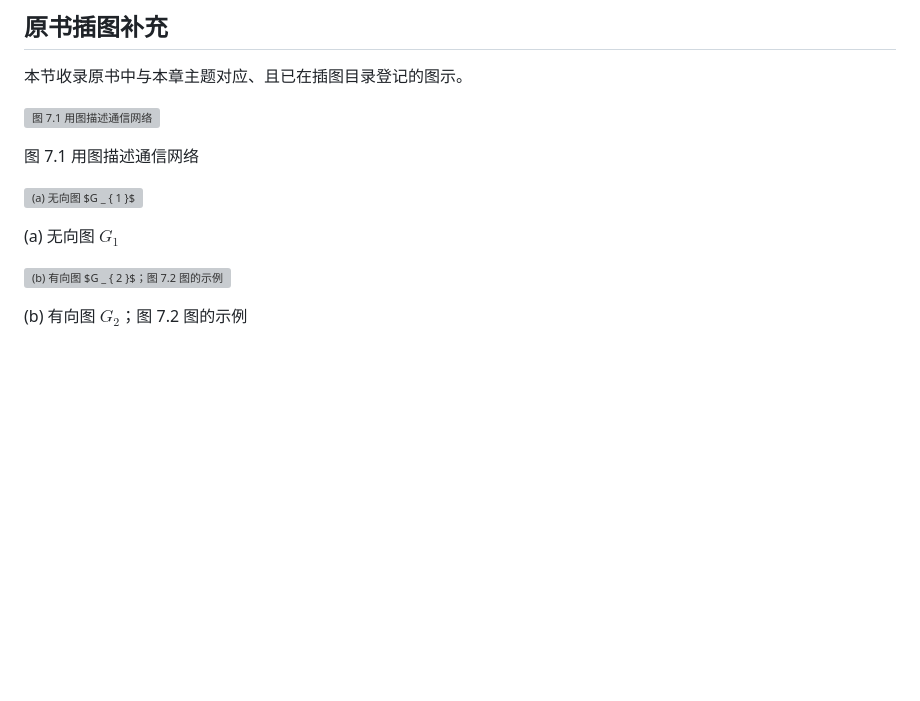
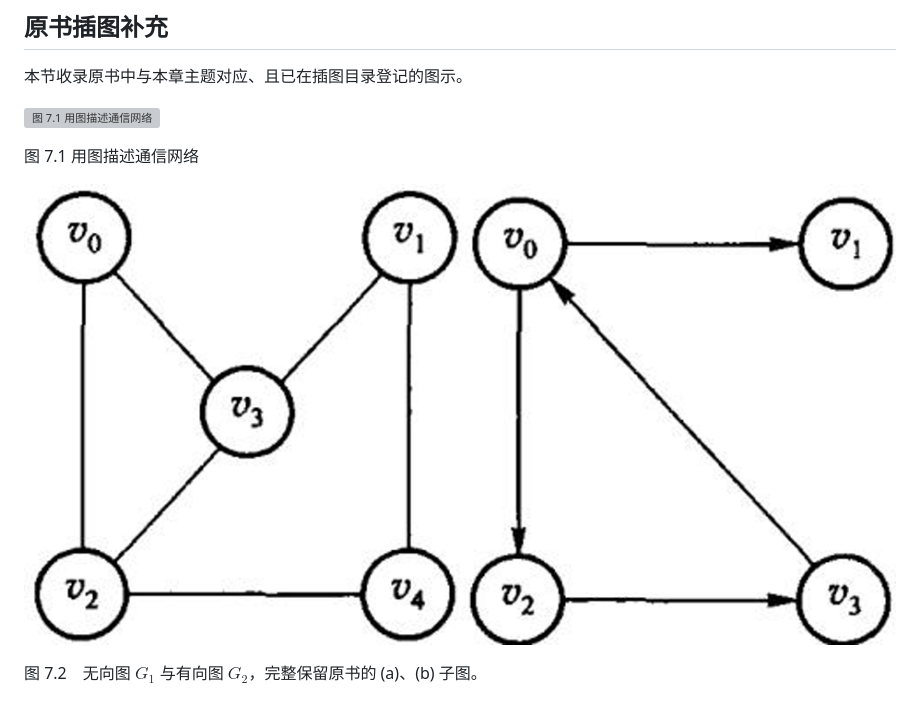
Before and after one commit to GMyhf/dsa-modernization, a Markdown page: book/ch07-graph.md, the part around the change. GitHub-like rendering; pictures changed too: book/assets/combined/fig-7-2.png (added); blank space fills up the shorter version; grey boxes are pictures that could not be loaded.

```diff
--- a/book/ch07-graph.md
+++ b/book/ch07-graph.md
@@ -689,13 +689,9 @@ def kruskal(self) -> list[Edge] | None:
 
 图 7.1 用图描述通信网络
 
-![(a) 无向图 $G _ { 1 }$](assets/10b534d497692bb7.jpg)
+![图 7.2 图的示例](assets/combined/fig-7-2.png)
 
-(a) 无向图 $G _ { 1 }$
-
-![(b) 有向图 $G _ { 2 }$；图 7.2 图的示例](assets/25d6dac564f61138.jpg)
-
-(b) 有向图 $G _ { 2 }$；图 7.2 图的示例
+图 7.2　无向图 $G_1$ 与有向图 $G_2$，完整保留原书的 (a)、(b) 子图。
 
 ![第7章插图（底稿第 5704 行，原书无独立题注）](assets/52611bcb58654135.jpg)
 
```
Also changed, not shown: book/ch11-index.md (+4 -20 lines), book/ch12-advanced.md (+3 -9 lines), book/assets/combined/fig-11-5.png (added), book/assets/combined/fig-11-8.png (added), book/assets/combined/fig-12-10.png (added), book/assets/combined/fig-12-11.png (added), 6 other files.
